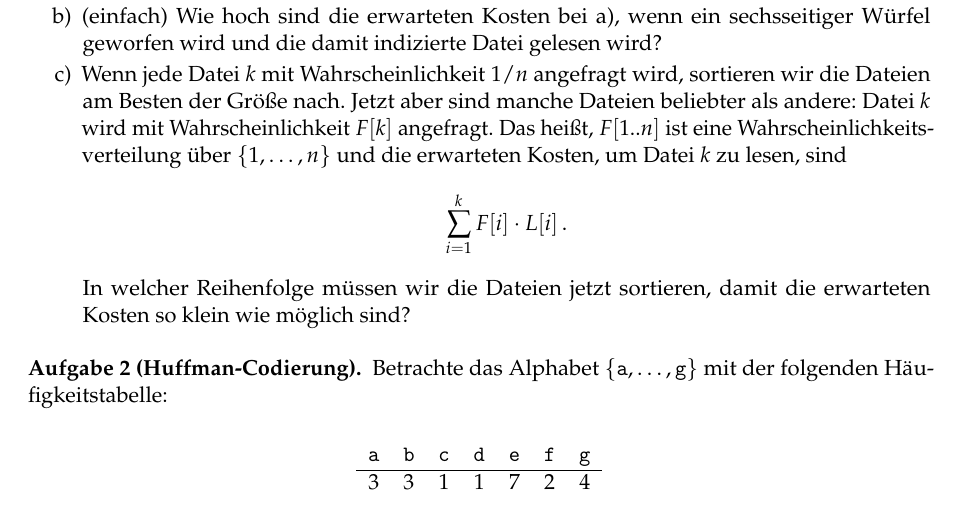
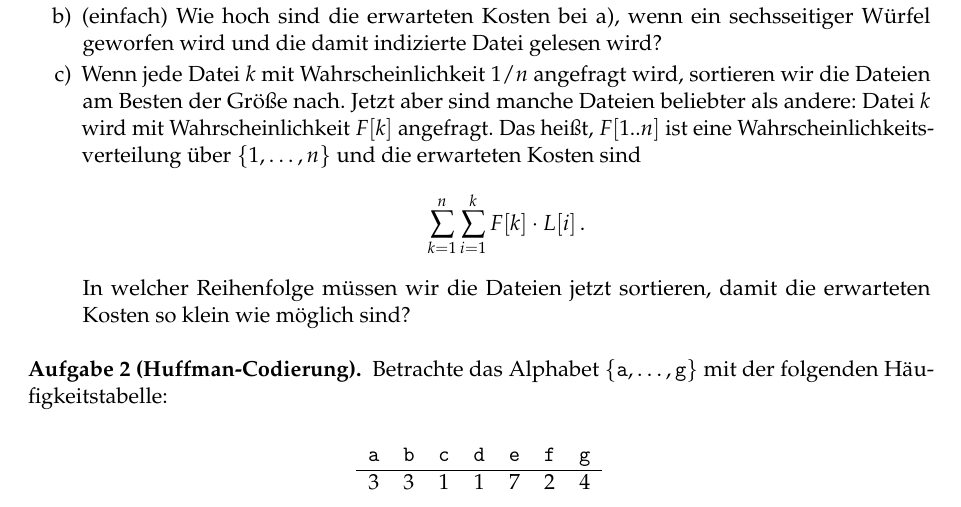
Before and after one commit to goethe-tcs/algo1-exercises, a LaTeX document (greedyalgorithms-wochenplan.tex): part of page 1 of 4, cut so that both start at the same text. Compiled offline with pdfLaTeX.

Commit message:
kleine Korrekturen

```diff
--- a/greedyalgorithms-wochenplan.tex
+++ b/greedyalgorithms-wochenplan.tex
@@ -16,8 +16,8 @@ Lies E Kapitel 4 und schau das Video der Woche.
         \item(\warmup) Betrachte ein Band, auf dem sechs Dateien mit $L=[8,3,1,6,4,2]$ gespeichert sind. Zum Beispiel hat Datei $1$ die Länge $8$.
         Wie hoch sind die Kosten, um Datei $4$ zu lesen?
         \item(\warmup) Wie hoch sind die erwarteten Kosten bei a), wenn ein sechsseitiger Würfel geworfen wird und die damit indizierte Datei gelesen wird?
-        \item Wenn jede Datei $k$ mit Wahrscheinlichkeit $1/n$ angefragt wird, sortieren wir die Dateien am Besten der Größe nach. Jetzt aber sind manche Dateien beliebter als andere: Datei $k$ wird mit Wahrscheinlichkeit $F[k]$ angefragt. Das heißt, $F[1..n]$ ist eine Wahrscheinlichkeitsverteilung über $\{1,\dots,n\}$ und die erwarteten Kosten, um Datei~$k$ zu lesen, sind
-        \[\sum_{i=1}^k F[i]\cdot L[i]\,.\]
+        \item Wenn jede Datei $k$ mit Wahrscheinlichkeit $1/n$ angefragt wird, sortieren wir die Dateien am Besten der Größe nach. Jetzt aber sind manche Dateien beliebter als andere: Datei $k$ wird mit Wahrscheinlichkeit $F[k]$ angefragt. Das heißt, $F[1..n]$ ist eine Wahrscheinlichkeitsverteilung über $\{1,\dots,n\}$ und die erwarteten Kosten sind
+          \[\sum_{k=1}^n \sum_{i=1}^k F[k]\cdot L[i]\,.\]
         In welcher Reihenfolge müssen wir die Dateien jetzt sortieren, damit die erwarteten Kosten so klein wie möglich sind?
     \end{enumerate}
 \end{aufgabe}
```
Also changed, not shown: greedyalgorithms-wochenplan.tex (2 more changed lines).
